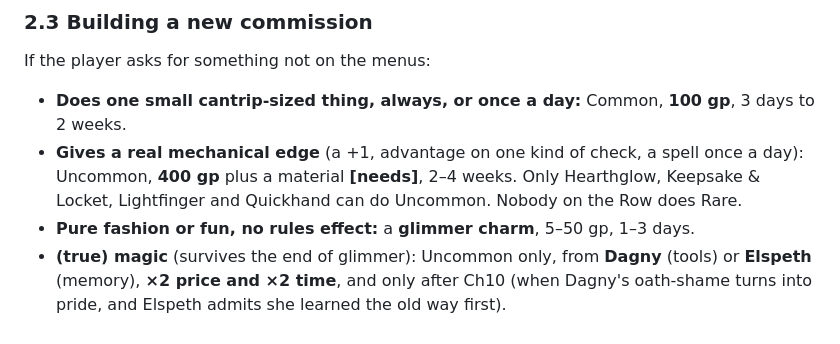
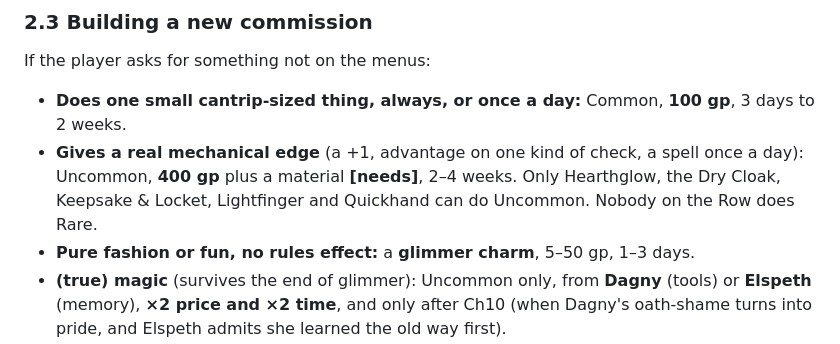
Before and after one commit to jeremydrutledge-creator/hearth-and-hall, a Markdown page: sealed/cities/02-enchanters-row.md, the part around the change. Rendered like a GitHub page.

```diff
--- a/sealed/cities/02-enchanters-row.md
+++ b/sealed/cities/02-enchanters-row.md
@@ -46,7 +46,7 @@ Some items need something only Ash can get (a hair, a feather, a bit of Mirrowen
 ### 2.3 Building a new commission
 If the player asks for something not on the menus:
 - **Does one small cantrip-sized thing, always, or once a day:** Common, **100 gp**, 3 days to 2 weeks.
-- **Gives a real mechanical edge** (a +1, advantage on one kind of check, a spell once a day): Uncommon, **400 gp** plus a material **[needs]**, 2–4 weeks. Only Hearthglow, Keepsake & Locket, Lightfinger and Quickhand can do Uncommon. Nobody on the Row does Rare.
+- **Gives a real mechanical edge** (a +1, advantage on one kind of check, a spell once a day): Uncommon, **400 gp** plus a material **[needs]**, 2–4 weeks. Only Hearthglow, the Dry Cloak, Keepsake & Locket, Lightfinger and Quickhand can do Uncommon. Nobody on the Row does Rare.
 - **Pure fashion or fun, no rules effect:** a **glimmer charm**, 5–50 gp, 1–3 days.
 - **(true) magic** (survives the end of glimmer): Uncommon only, from **Dagny** (tools) or **Elspeth** (memory), **×2 price and ×2 time**, and only after Ch10 (when Dagny's oath-shame turns into pride, and Elspeth admits she learned the old way first).
 
```
Also changed, not shown: sealed/cities/04-hobbs-ferry.md (added, +120 -0 lines).
